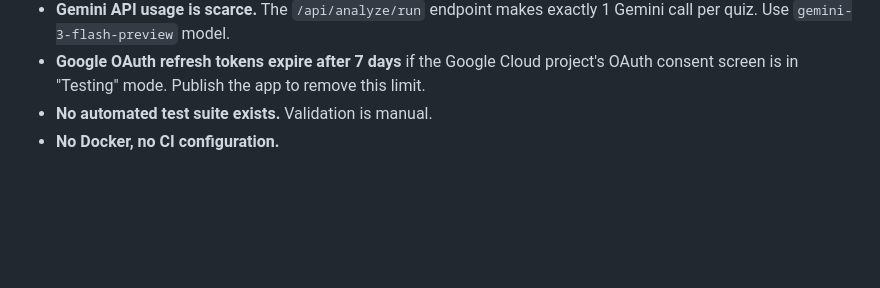
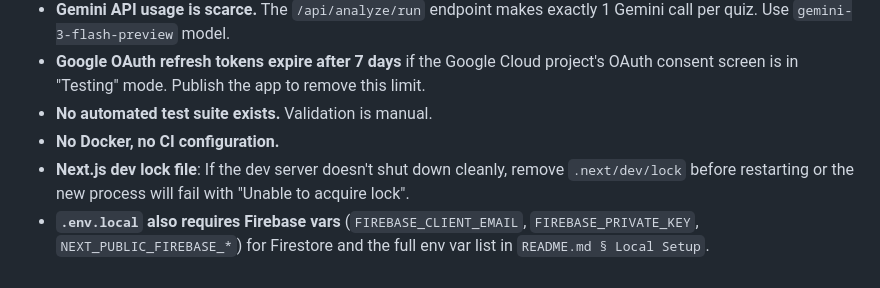
Before and after one commit to kyzer1023/rezyk, a Markdown page: AGENTS.md, the part around the change. Rendered like a GitHub page; blank space fills up the shorter version.

Commit message:
docs: add cloud-specific dev caveats to AGENTS.md (lock file, Firebase env vars)

```diff
--- a/AGENTS.md
+++ b/AGENTS.md
@@ -128,3 +128,5 @@
 - **Google OAuth refresh tokens expire after 7 days** if the Google Cloud project's OAuth consent screen is in "Testing" mode. Publish the app to remove this limit.
 - **No automated test suite exists.** Validation is manual.
 - **No Docker, no CI configuration.**
+- **Next.js dev lock file**: If the dev server doesn't shut down cleanly, remove `.next/dev/lock` before restarting or the new process will fail with "Unable to acquire lock".
+- **`.env.local` also requires Firebase vars** (`FIREBASE_CLIENT_EMAIL`, `FIREBASE_PRIVATE_KEY`, `NEXT_PUBLIC_FIREBASE_*`) for Firestore and the full env var list in `README.md § Local Setup`.
```
